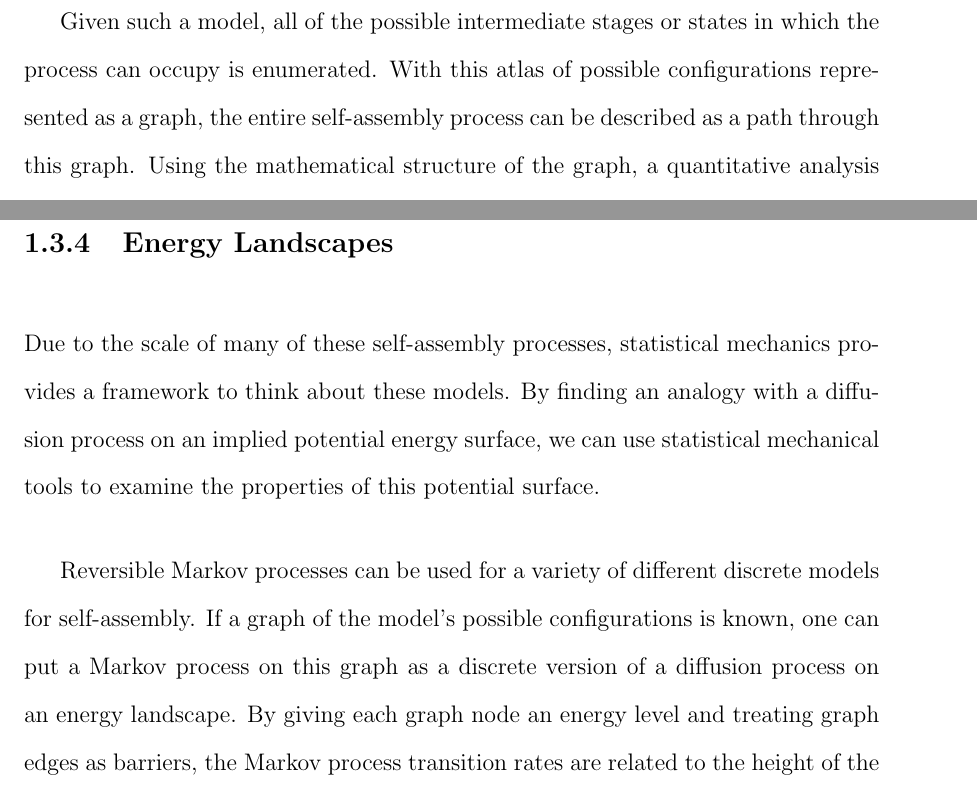
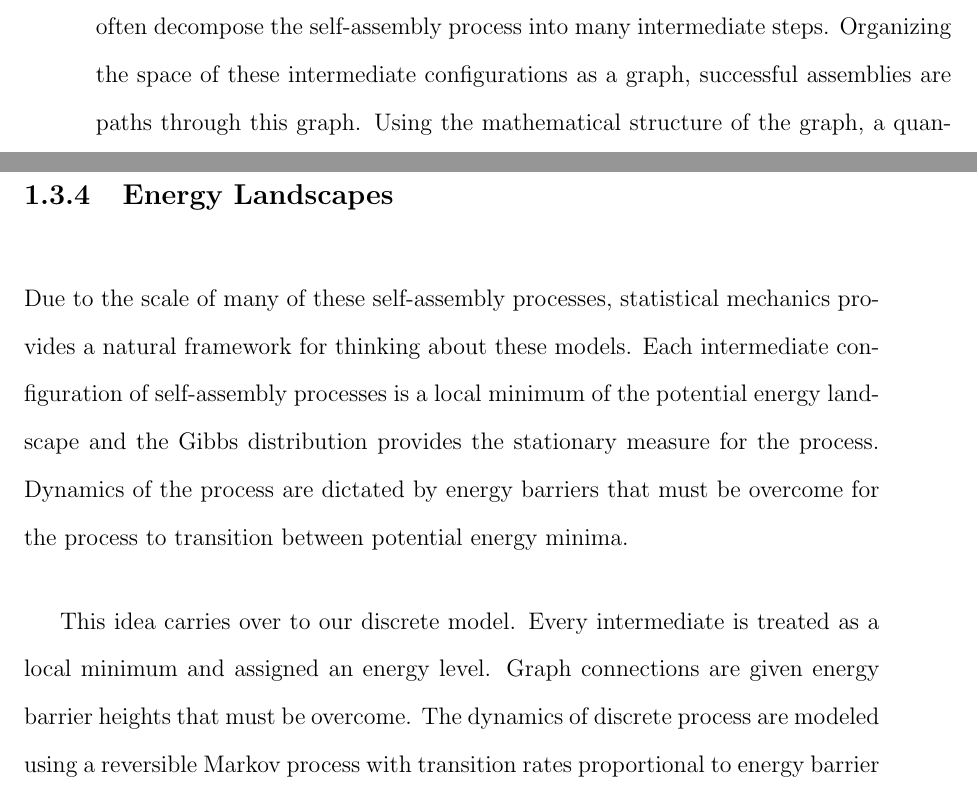
Before and after one commit to Danie1Johnson/thesis, a LaTeX thesis (thesis.tex, which reads content/intro.tex): two parts of pages 26 and 28 of 127 before the commit and two parts of pages 25 and 28 of 127 after it, joined at a grey line, cut at the place of the change. Compiled offline with pdfLaTeX.

Commit message:
Intro edits completed.

```diff
--- a/content/intro.tex
+++ b/content/intro.tex
@@ -49,9 +49,16 @@ Protein and RNA folding are active fields of research. If we can predict the thr
 
 \section{Mathematical Constructs for Self-Assembly}
 
-A common theme for mathematically modeling self-assembly involves specifying a framework of rules or steps by which the self-assembly of a particular structure can occur.
+Discrete geometric models for self-assembly are our primary focus. These models often decompose the self-assembly process into many intermediate steps. Organizing the space of these intermediate configurations as a graph, successful assemblies are paths through this graph. Using the mathematical structure of the graph, a quantitative analysis of the process is possible. The following are different mathematical approaches to self assembly. The attachment and folding models empoy the graph enumeration straegy, but others are more qualitative.
 
- Given such a model, all of the possible intermediate stages or states in which the process can occupy is enumerated. With this atlas of possible configurations represented as a graph, the entire self-assembly process can be described as a path through this graph. Using the mathematical structure of the graph, a quantitative analysis of the process is possible. The following are different mathematical approaches to self assembly. Some follow the graph enumeration approach, but others are more qualitative.
+
+%--focus on discrete geometric models
+%--two are folding and bg
+
+
+%A common theme for mathematically modeling self-assembly involves specifying a framework of rules or steps by which the self-assembly of a particular structure can occur.
+
+% Given such a model, all of the possible intermediate stages or states in which the process can occupy is enumerated. With this atlas of possible configurations represented as a graph, the entire self-assembly process can be described as a path through this graph. Using the mathematical structure of the graph, a quantitative analysis of the process is possible. The following are different mathematical approaches to self assembly. Some follow the graph enumeration approach, but others are more qualitative.
 
 %The concept of formation pathways that occur with overwhelming frequency relative to the myriad of other theoretically possible pathways is a primary interest of our work. To identify the nature of such dominant pathways is to identify the mechanism of self-assembly itself. This knowledge would hopefully enable the proliferation of the self-assembled products to become more efficient and faster, or in cases such as biological viruses, inhibit formation altogether. There are several means, both quantitative and qualitative, by which we seek to identify and study these dominant pathways.
 
@@ -190,6 +197,6 @@ Several previously studied models for self-assembly can be classified as \textit
 %Since we are interested in the formation of the completed polyhedron beginning from a single face, we can ask about how likely a specific intermediate is to be reached if the state transitions until it reaches the terminal closed polyhedron. If we define the stopping time $\tau_k \doteq \inf\left\{n>0: X_n = x_k\right\}$ with $\tau_F$ the equivalent stopping time corresponding to the terminal state, we can formulate this question as computing the probability $\rho_k\left(\beta\right) \doteq P\left(\tau_k < \tau_F\right)$. These statistics can be computed exactly via dynamic programming, but it is possible that martingales or other analytic tools would allow a more direct and illuminating derivation.
 %
 
-Due to the scale of many of these self-assembly processes, statistical mechanics provides a framework to think about these models. By finding an analogy with a diffusion process on an implied potential energy surface, we can use statistical mechanical tools to examine the properties of this potential surface.
+Due to the scale of many of these self-assembly processes, statistical mechanics provides a natural framework for thinking about these models. Each intermediate configuration of self-assembly processes is a local minimum of the potential energy landscape and the Gibbs distribution provides the stationary measure for the process. Dynamics of the process are dictated by energy barriers that must be overcome for the process to transition between potential energy minima.
 
-Reversible Markov processes can be used for a variety of different discrete models for self-assembly. If a graph of the model's possible configurations is known, one can put a Markov process on this graph as a discrete version of a diffusion process on an energy landscape. By giving each graph node an energy level and treating graph edges as barriers, the Markov process transition rates are related to the height of the energy barrier that must be overcome to jump to another node. With this flexible mathematical machinery, a wide variety of questions can be asked: from pathway probabilities to formation related stopping times.
+This idea carries over to our discrete model. Every intermediate is treated as a local minimum and assigned an energy level. Graph connections are given energy barrier heights that must be overcome. The dynamics of discrete process are modeled using a reversible Markov process with transition rates proportional to energy barrier differences. With this flexible mathematical machinery, a wide variety of questions can be asked: from pathway probabilities to formation related stopping times.
```
Also changed, not shown: content/intro.tex (16 more changed lines), 2 other files.
